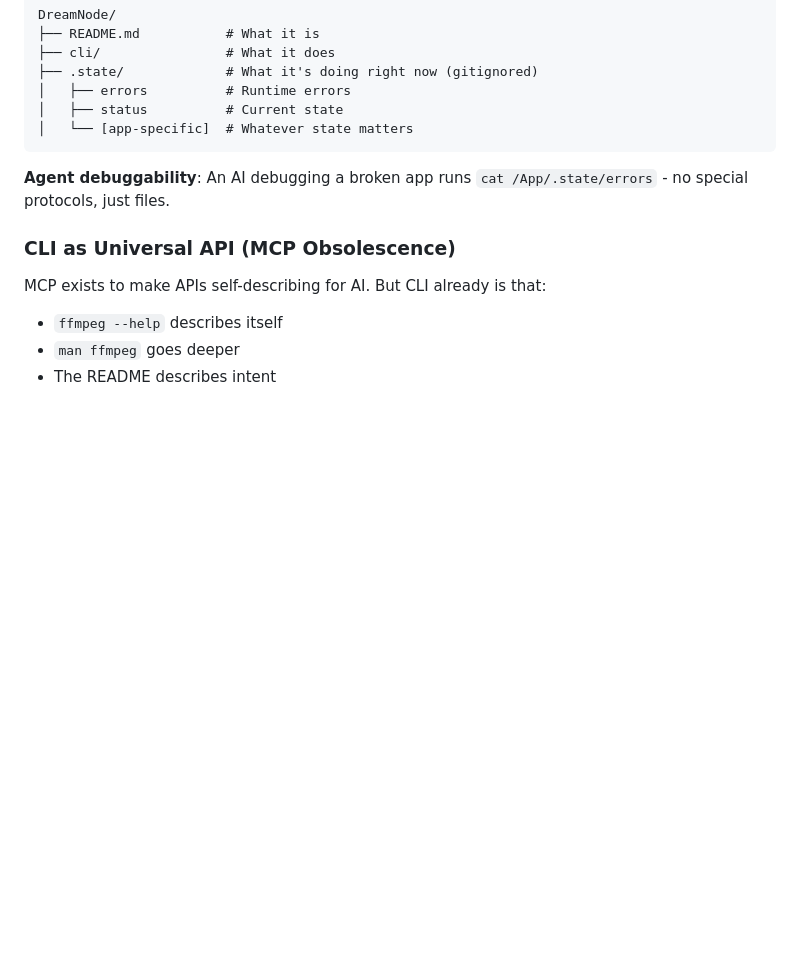
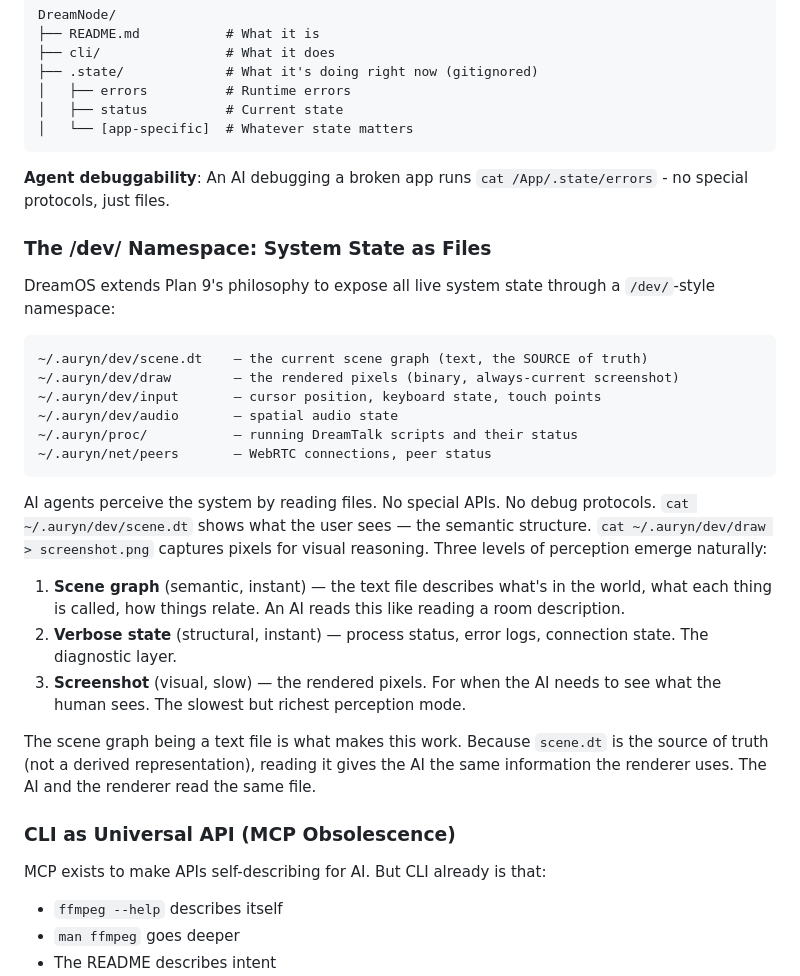
Before and after one commit to ProjectLiminality/Dreamos, a Markdown page: README.md, the part around one of its changes. GitHub-like rendering; blank space fills up the shorter version.

````diff
--- a/README.md
+++ b/README.md
@@ -290,6 +314,27 @@ DreamNode/
 
 **Agent debuggability**: An AI debugging a broken app runs `cat /App/.state/errors` - no special protocols, just files.
 
+### The /dev/ Namespace: System State as Files
+
+DreamOS extends Plan 9's philosophy to expose all live system state through a `/dev/`-style namespace:
+
+```
+~/.auryn/dev/scene.dt    — the current scene graph (text, the SOURCE of truth)
+~/.auryn/dev/draw        — the rendered pixels (binary, always-current screenshot)
+~/.auryn/dev/input       — cursor position, keyboard state, touch points
+~/.auryn/dev/audio       — spatial audio state
+~/.auryn/proc/           — running DreamTalk scripts and their status
+~/.auryn/net/peers       — WebRTC connections, peer status
+```
+
+AI agents perceive the system by reading files. No special APIs. No debug protocols. `cat ~/.auryn/dev/scene.dt` shows what the user sees — the semantic structure. `cat ~/.auryn/dev/draw > screenshot.png` captures pixels for visual reasoning. Three levels of perception emerge naturally:
+
+1. **Scene graph** (semantic, instant) — the text file describes what's in the world, what each thing is called, how things relate. An AI reads this like reading a room description.
+2. **Verbose state** (structural, instant) — process status, error logs, connection state. The diagnostic layer.
+3. **Screenshot** (visual, slow) — the rendered pixels. For when the AI needs to see what the human sees. The slowest but richest perception mode.
+
+The scene graph being a text file is what makes this work. Because `scene.dt` is the source of truth (not a derived representation), reading it gives the AI the same information the renderer uses. The AI and the renderer read the same file.
+
 ### CLI as Universal API (MCP Obsolescence)
 
 MCP exists to make APIs self-describing for AI. But CLI already is that:
````
Also changed, not shown: other parts of README.md (+24 -0 lines).
